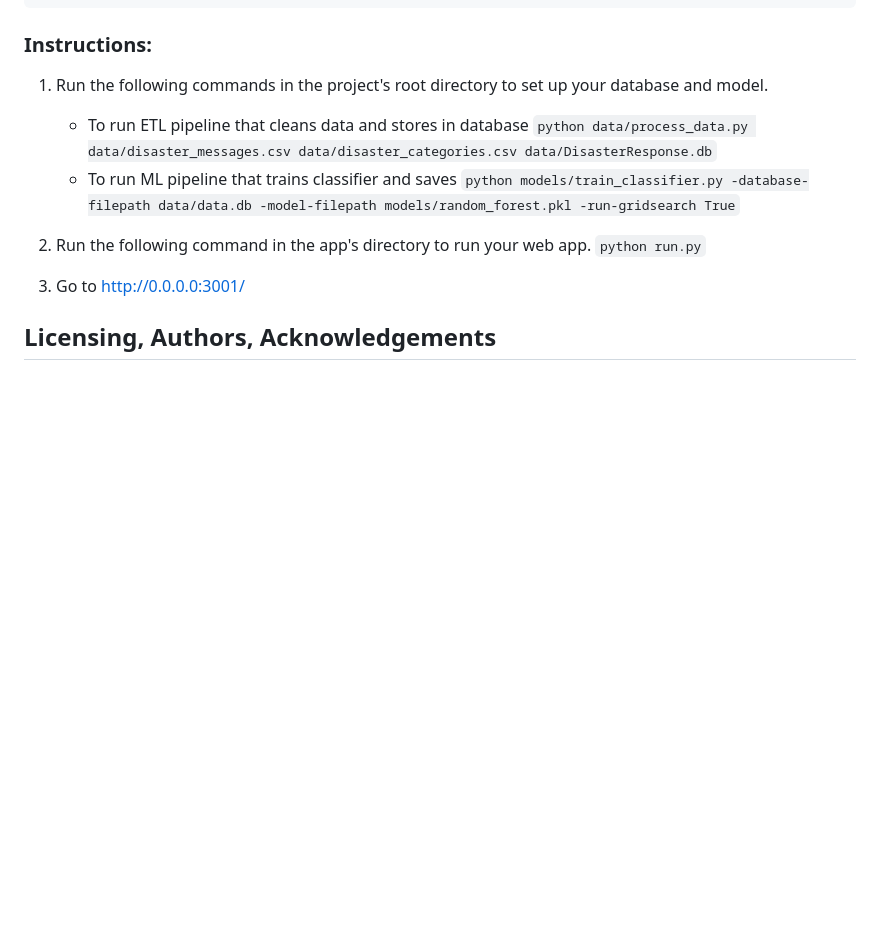
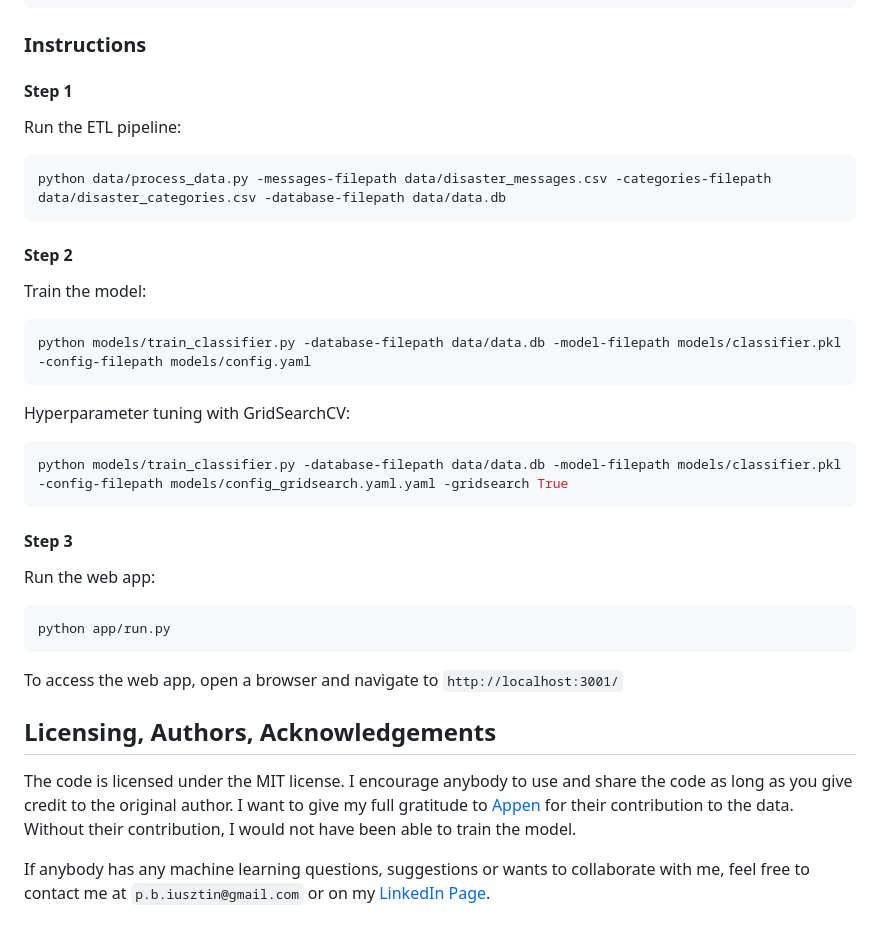
Before and after one commit to iusztinpaul/disaster-response-classification, a Markdown page: README.md, the part around the change printed below. Drawn GitHub-style; blank space fills up the shorter version.

````diff
--- a/README.md
+++ b/README.md
@@ -31,18 +91,30 @@
           |-- README
 ```
 
-### Instructions:
-1. Run the following commands in the project's root directory to set up your database and model.
-
-    - To run ETL pipeline that cleans data and stores in database
-        `python data/process_data.py data/disaster_messages.csv data/disaster_categories.csv data/DisasterResponse.db`
-    - To run ML pipeline that trains classifier and saves
-        ```python models/train_classifier.py -database-filepath data/data.db -model-filepath models/random_forest.pkl -run-gridsearch True```
-
-2. Run the following command in the app's directory to run your web app.
-    `python run.py`
-
-3. Go to http://0.0.0.0:3001/
-
+### Instructions
+#### Step 1
+Run the ETL pipeline:
+```shell
+python data/process_data.py -messages-filepath data/disaster_messages.csv -categories-filepath data/disaster_categories.csv -database-filepath data/data.db
+```
+#### Step 2
+Train the model:
+```shell
+python models/train_classifier.py -database-filepath data/data.db -model-filepath models/classifier.pkl -config-filepath models/config.yaml
+```
+Hyperparameter tuning with GridSearchCV:
+```shell
+python models/train_classifier.py -database-filepath data/data.db -model-filepath models/classifier.pkl -config-filepath models/config_gridsearch.yaml.yaml -gridsearch True
+```
+#### Step 3
+Run the web app:
+```shell
+python app/run.py
+```
+To access the web app, open a browser and navigate to `http://localhost:3001/`
 
 ## Licensing, Authors, Acknowledgements
+The code is licensed under the MIT license. I encourage anybody to use and share the code as long as you give credit to the original author.
+I want to give my full gratitude to [Appen](https://appen.com/platform-5/#data_types) for their contribution to the data. Without their contribution, I would not have been able to train the model.
+
+If anybody has any machine learning questions, suggestions or wants to collaborate with me, feel free to contact me at `p.b.iusztin@gmail.com` or on my [LinkedIn Page](https://www.linkedin.com/in/paul-iusztin-7a047814a/).
````
Also changed, not shown: other parts of README.md (+64 -4 lines), images/model_in_action.png (added), 3 other files.
